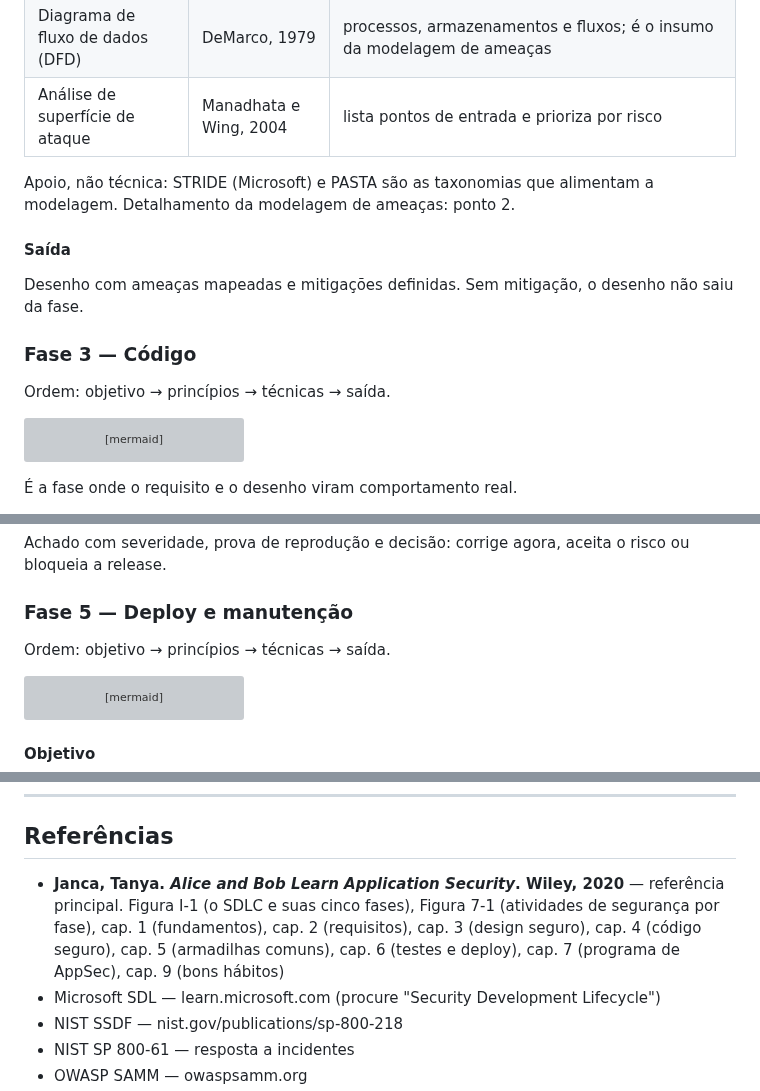
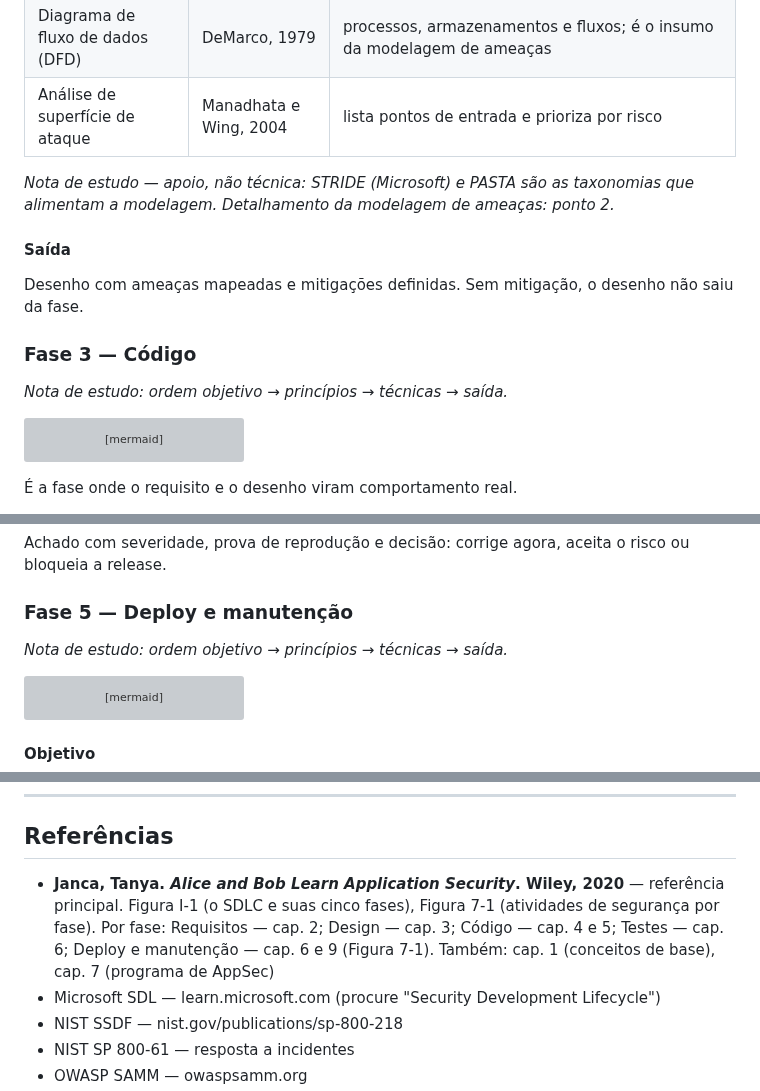
Before and after one commit to CosmIA-Lab/LAB-SDLC-IA-SEC, a Markdown page: 01-ciclo-de-vida-seguro/README.md, 3 parts joined by grey strips. Rendered like a GitHub page; grey boxes are pictures that could not be loaded.

````diff
--- a/01-ciclo-de-vida-seguro/README.md
+++ b/01-ciclo-de-vida-seguro/README.md
@@ -223,7 +214,7 @@ Regra de ouro: design errado custa uma reunião; código errado custa meses.
 | Diagrama de fluxo de dados (DFD) | DeMarco, 1979 | processos, armazenamentos e fluxos; é o insumo da modelagem de ameaças |
 | Análise de superfície de ataque | Manadhata e Wing, 2004 | lista pontos de entrada e prioriza por risco |
 
-Apoio, não técnica: STRIDE (Microsoft) e PASTA são as taxonomias que alimentam a modelagem. Detalhamento da modelagem de ameaças: ponto 2.
+*Nota de estudo — apoio, não técnica: STRIDE (Microsoft) e PASTA são as taxonomias que alimentam a modelagem. Detalhamento da modelagem de ameaças: ponto 2.*
 
 #### Saída
 
@@ -231,7 +222,7 @@ Desenho com ameaças mapeadas e mitigações definidas. Sem mitigação, o desen
 
 ### Fase 3 — Código
 
-Ordem: objetivo → princípios → técnicas → saída.
+*Nota de estudo: ordem objetivo → princípios → técnicas → saída.*
 
 ```mermaid
 flowchart LR
@@ -337,7 +328,7 @@ Achado com severidade, prova de reprodução e decisão: corrige agora, aceita o
 
 ### Fase 5 — Deploy e manutenção
 
-Ordem: objetivo → princípios → técnicas → saída.
+*Nota de estudo: ordem objetivo → princípios → técnicas → saída.*
 
 ```mermaid
 flowchart LR
@@ -559,7 +550,7 @@ Um não substitui o outro: o DevSecOps é a forma de executar o SDLC seguro em e
 
 ## Referências
 
-- **Janca, Tanya. *Alice and Bob Learn Application Security*. Wiley, 2020** — referência principal. Figura I-1 (o SDLC e suas cinco fases), Figura 7-1 (atividades de segurança por fase), cap. 1 (fundamentos), cap. 2 (requisitos), cap. 3 (design seguro), cap. 4 (código seguro), cap. 5 (armadilhas comuns), cap. 6 (testes e deploy), cap. 7 (programa de AppSec), cap. 9 (bons hábitos)
+- **Janca, Tanya. *Alice and Bob Learn Application Security*. Wiley, 2020** — referência principal. Figura I-1 (o SDLC e suas cinco fases), Figura 7-1 (atividades de segurança por fase). Por fase: Requisitos — cap. 2; Design — cap. 3; Código — cap. 4 e 5; Testes — cap. 6; Deploy e manutenção — cap. 6 e 9 (Figura 7-1). Também: cap. 1 (conceitos de base), cap. 7 (programa de AppSec)
 - Microsoft SDL — learn.microsoft.com (procure "Security Development Lifecycle")
 - NIST SSDF — nist.gov/publications/sp-800-218
 - NIST SP 800-61 — resposta a incidentes
````
Also changed, not shown: other parts of 01-ciclo-de-vida-seguro/README.md (+7 -16 lines).
